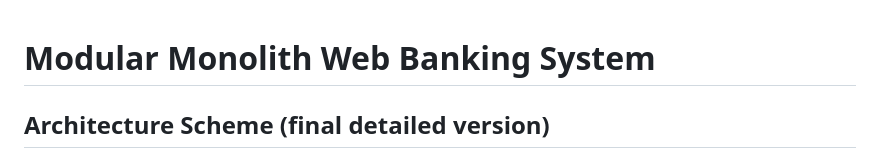
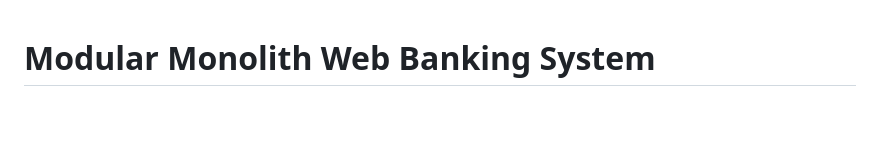
Before and after one commit to daniardann1599-collab/Fintech-Project-v1.1, a Markdown page: README.md, the part around one of its changes. GitHub-like rendering; blank space fills up the shorter version.

Commit message:
Update architecture scheme in README.md
Removed detailed architecture scheme and kept a placeholder.

```diff
--- a/README.md
+++ b/README.md
@@ -1,4 +1,3 @@
 # Modular Monolith Web Banking System
 
-## Architecture Scheme (final detailed version)
 
```
Also changed, not shown: other parts of README.md (+0 -18 lines).
